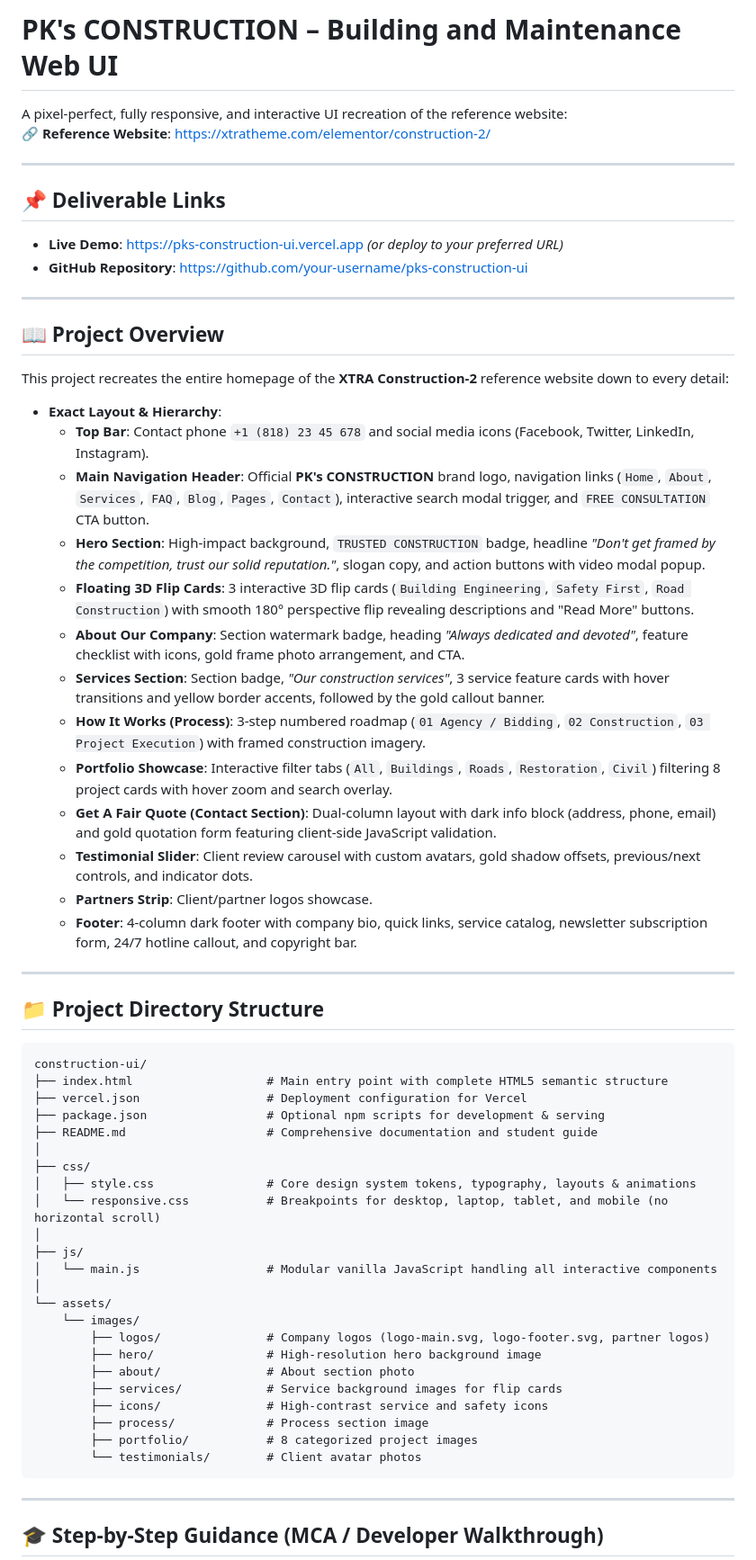
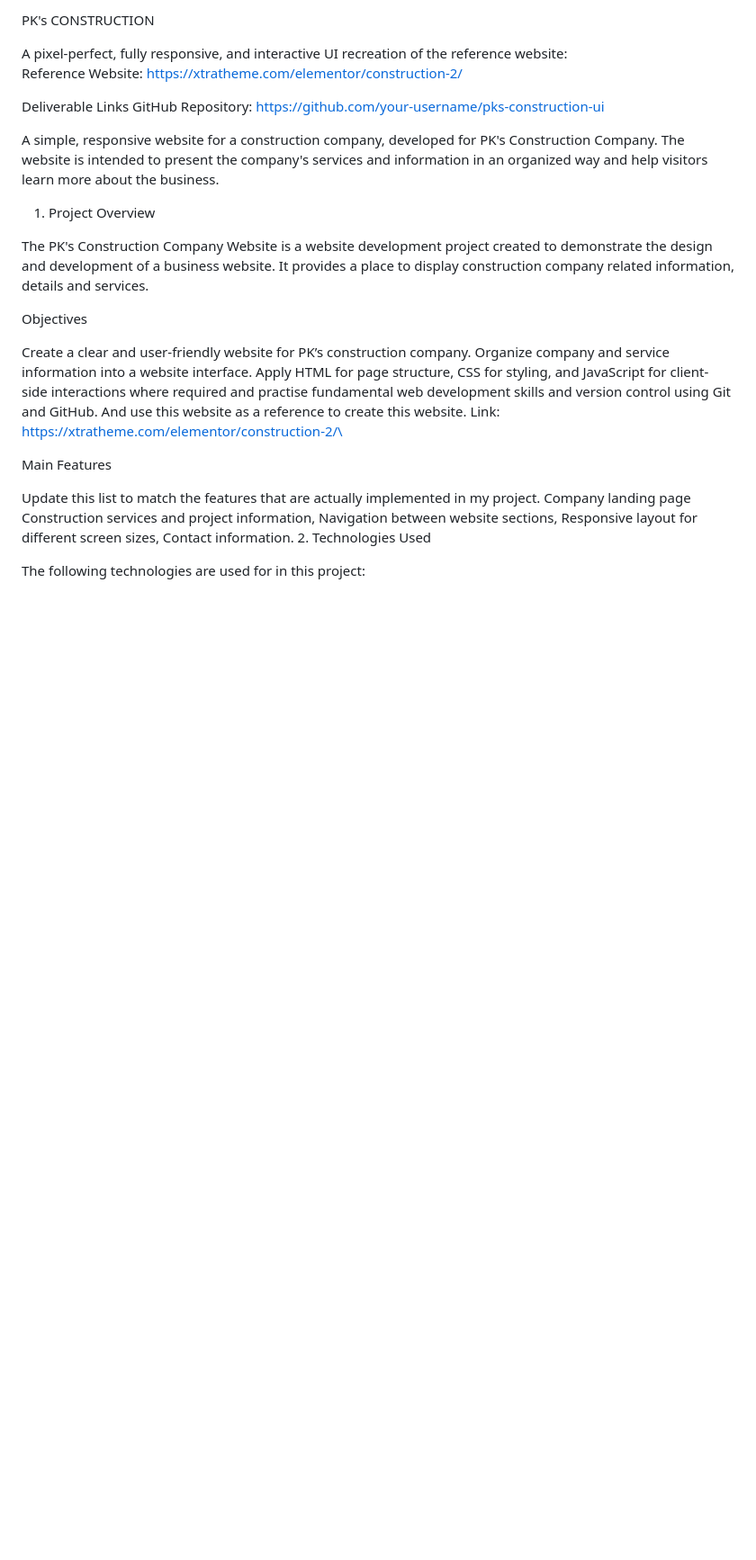
Before and after one commit to Praveen9841/PKs-Construction, a Markdown page: README.md, the part around one of its changes. Shown at 90% size. Rendered like a GitHub page; blank space fills up the shorter version.

````diff
--- a/README.md
+++ b/README.md
@@ -1,63 +1,33 @@
-# PK's CONSTRUCTION – Building and Maintenance Web UI
+PK's CONSTRUCTION
 
 A pixel-perfect, fully responsive, and interactive UI recreation of the reference website:
-🔗 **Reference Website**: [https://xtratheme.com/elementor/construction-2/](https://xtratheme.com/elementor/construction-2/)
+Reference Website: [https://xtratheme.com/elementor/construction-2/](https://xtratheme.com/elementor/construction-2/)
 
----
+Deliverable Links
+GitHub Repository: [https://github.com/your-username/pks-construction-ui](https://github.com/your-username/pks-construction-ui)
 
-## 📌 Deliverable Links
-- **Live Demo**: [https://pks-construction-ui.vercel.app](https://pks-construction-ui.vercel.app) *(or deploy to your preferred URL)*
-- **GitHub Repository**: [https://github.com/your-username/pks-construction-ui](https://github.com/your-username/pks-construction-ui)
+A simple, responsive website for a construction company, developed for PK's Construction Company. The website is intended to present the company's services and information in an organized way and help visitors learn more about the business.
 
----
+1. Project Overview
 
-## 📖 Project Overview
-This project recreates the entire homepage of the **XTRA Construction-2** reference website down to every detail:
-- **Exact Layout & Hierarchy**:
-  - **Top Bar**: Contact phone `+1 (818) 23 45 678` and social media icons (Facebook, Twitter, LinkedIn, Instagram).
-  - **Main Navigation Header**: Official **PK's CONSTRUCTION** brand logo, navigation links (`Home`, `About`, `Services`, `FAQ`, `Blog`, `Pages`, `Contact`), interactive search modal trigger, and `FREE CONSULTATION` CTA button.
-  - **Hero Section**: High-impact background, `TRUSTED CONSTRUCTION` badge, headline *"Don't get framed by the competition, trust our solid reputation."*, slogan copy, and action buttons with video modal popup.
-  - **Floating 3D Flip Cards**: 3 interactive 3D flip cards (`Building Engineering`, `Safety First`, `Road Construction`) with smooth 180° perspective flip revealing descriptions and "Read More" buttons.
-  - **About Our Company**: Section watermark badge, heading *"Always dedicated and devoted"*, feature checklist with icons, gold frame photo arrangement, and CTA.
-  - **Services Section**: Section badge, *"Our construction services"*, 3 service feature cards with hover transitions and yellow border accents, followed by the gold callout banner.
-  - **How It Works (Process)**: 3-step numbered roadmap (`01 Agency / Bidding`, `02 Construction`, `03 Project Execution`) with framed construction imagery.
-  - **Portfolio Showcase**: Interactive filter tabs (`All`, `Buildings`, `Roads`, `Restoration`, `Civil`) filtering 8 project cards with hover zoom and search overlay.
-  - **Get A Fair Quote (Contact Section)**: Dual-column layout with dark info block (address, phone, email) and gold quotation form featuring client-side JavaScript validation.
-  - **Testimonial Slider**: Client review carousel with custom avatars, gold shadow offsets, previous/next controls, and indicator dots.
-  - **Partners Strip**: Client/partner logos showcase.
-  - **Footer**: 4-column dark footer with company bio, quick links, service catalog, newsletter subscription form, 24/7 hotline callout, and copyright bar.
+The PK's Construction Company Website is a website development project created to demonstrate the design and development of a business website. It provides a place to display construction company related information, details and services.
 
----
+Objectives
 
-## 📁 Project Directory Structure
+Create a clear and user-friendly website for PK’s construction company.
+Organize company and service information into a website interface.
+Apply HTML for page structure, CSS for styling, and JavaScript for client-side interactions where required and practise fundamental web development skills and version control using Git and GitHub. And use this website as a reference to create this website.
+Link: https://xtratheme.com/elementor/construction-2/\
 
-```text
-construction-ui/
-├── index.html                   # Main entry point with complete HTML5 semantic structure
-├── vercel.json                  # Deployment configuration for Vercel
-├── package.json                 # Optional npm scripts for development & serving
-├── README.md                    # Comprehensive documentation and student guide
-│
-├── css/
-│   ├── style.css                # Core design system tokens, typography, layouts & animations
-│   └── responsive.css           # Breakpoints for desktop, laptop, tablet, and mobile (no horizontal scroll)
-│
-├── js/
-│   └── main.js                  # Modular vanilla JavaScript handling all interactive components
-│
-└── assets/
-    └── images/
-        ├── logos/               # Company logos (logo-main.svg, logo-footer.svg, partner logos)
-        ├── hero/                # High-resolution hero background image
-        ├── about/               # About section photo
-        ├── services/            # Service background images for flip cards
-        ├── icons/               # High-contrast service and safety icons
-        ├── process/             # Process section image
-        ├── portfolio/           # 8 categorized project images
-        └── testimonials/        # Client avatar photos
-```
+Main Features
 
----
+Update this list to match the features that are actually implemented in my project.
+Company landing page
+Construction services and project information,
+Navigation between website sections,
+Responsive layout for different screen sizes,
+Contact information.
+2. Technologies Used
 
-## 🎓 Step-by-Step Guidance (MCA / Developer Walkthrough)
+The following technologies are used for in this project:
 
````
Also changed, not shown: other parts of README.md (+87 -70 lines).
